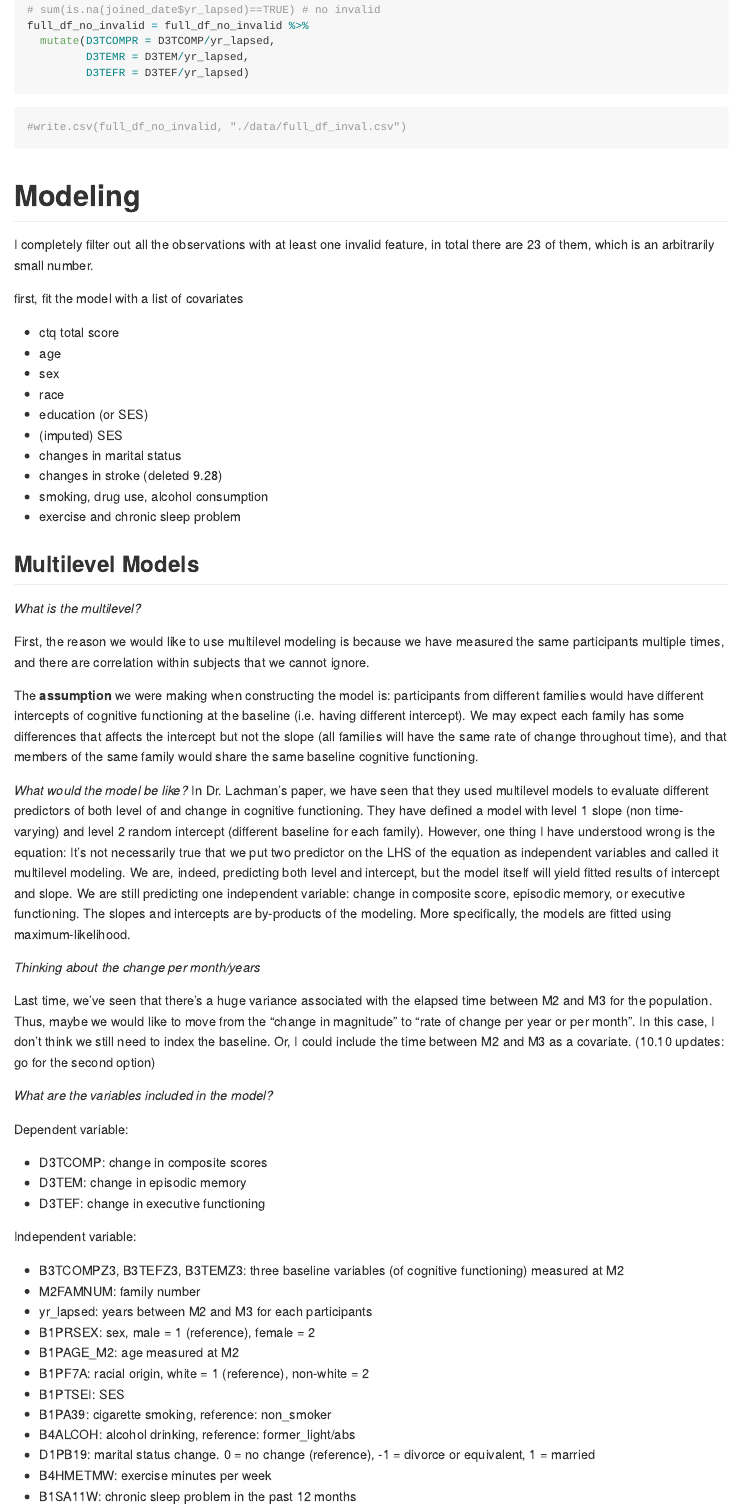
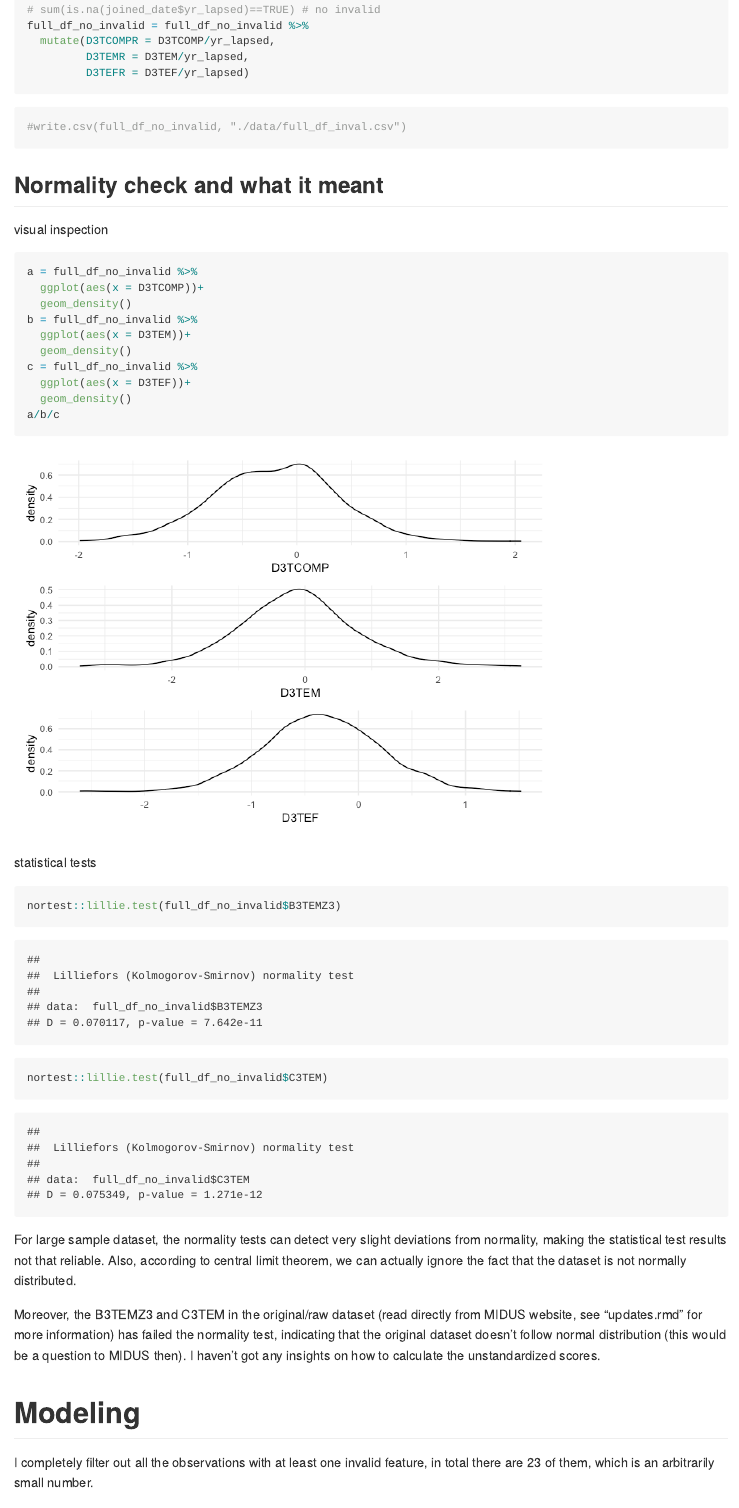
Before and after one commit to paulawucu/MIDUS, an R Markdown document (investigations.Rmd): the page in a window 1100 px wide, from 7540 px down. The pictures show the output file investigations.md that the author committed with the source, drawn offline in the style of GitHub; long lines of code are wrapped.

Commit message:
10.24 updates

````diff
--- a/investigations.Rmd
+++ b/investigations.Rmd
@@ -355,9 +351,38 @@ full_df_no_invalid = full_df_no_invalid %>%
          D3TEFR = D3TEF/yr_lapsed)
 ```
 
+
+
 ```{r}
 #write.csv(full_df_no_invalid, "./data/full_df_inval.csv")
 ```
+
+## Normality check and what it meant
+
+visual inspection
+```{r}
+a = full_df_no_invalid %>%
+  ggplot(aes(x = D3TCOMP))+
+  geom_density()
+b = full_df_no_invalid %>%
+  ggplot(aes(x = D3TEM))+
+  geom_density()
+c = full_df_no_invalid %>%
+  ggplot(aes(x = D3TEF))+
+  geom_density()
+a/b/c
+```
+
+statistical tests
+```{r}
+nortest::lillie.test(full_df_no_invalid$B3TEMZ3)
+nortest::lillie.test(full_df_no_invalid$C3TEM)
+```
+For large sample dataset, the normality tests can detect very slight deviations from normality, making the statistical test results not that reliable. Also, according to central limit theorem, we can actually ignore the fact that the dataset is not normally distributed.
+
+Moreover, the B3TEMZ3 and C3TEM in the original/raw dataset (read directly from MIDUS website, see "updates.rmd" for more information) has failed the normality test, indicating that the original dataset doesn't follow normal distribution (this would be a question to MIDUS then). I haven't got any insights on how to calculate the unstandardized scores.
+
+
 
 
 # Modeling
````
Also changed, not shown: investigations.md, investigations_files/figure-gfm/unnamed-chunk-13-1.png, investigations_files/figure-gfm/unnamed-chunk-36-1.png (added), investigations_files/figure-gfm/unnamed-chunk-36-2.png (added), investigations_files/figure-gfm/unnamed-chunk-36-3.png (added), investigations.Rmd (18 more changed lines).
